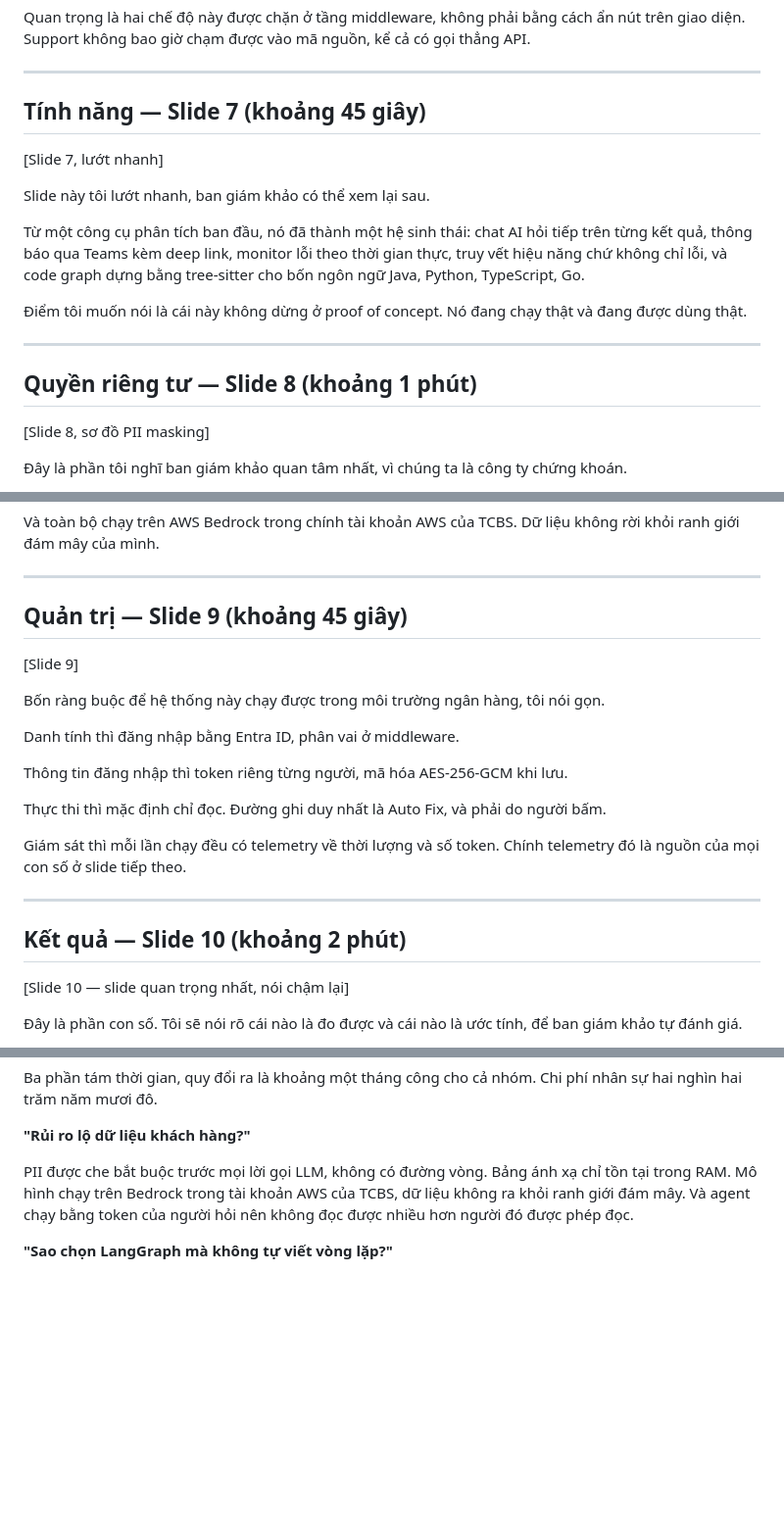
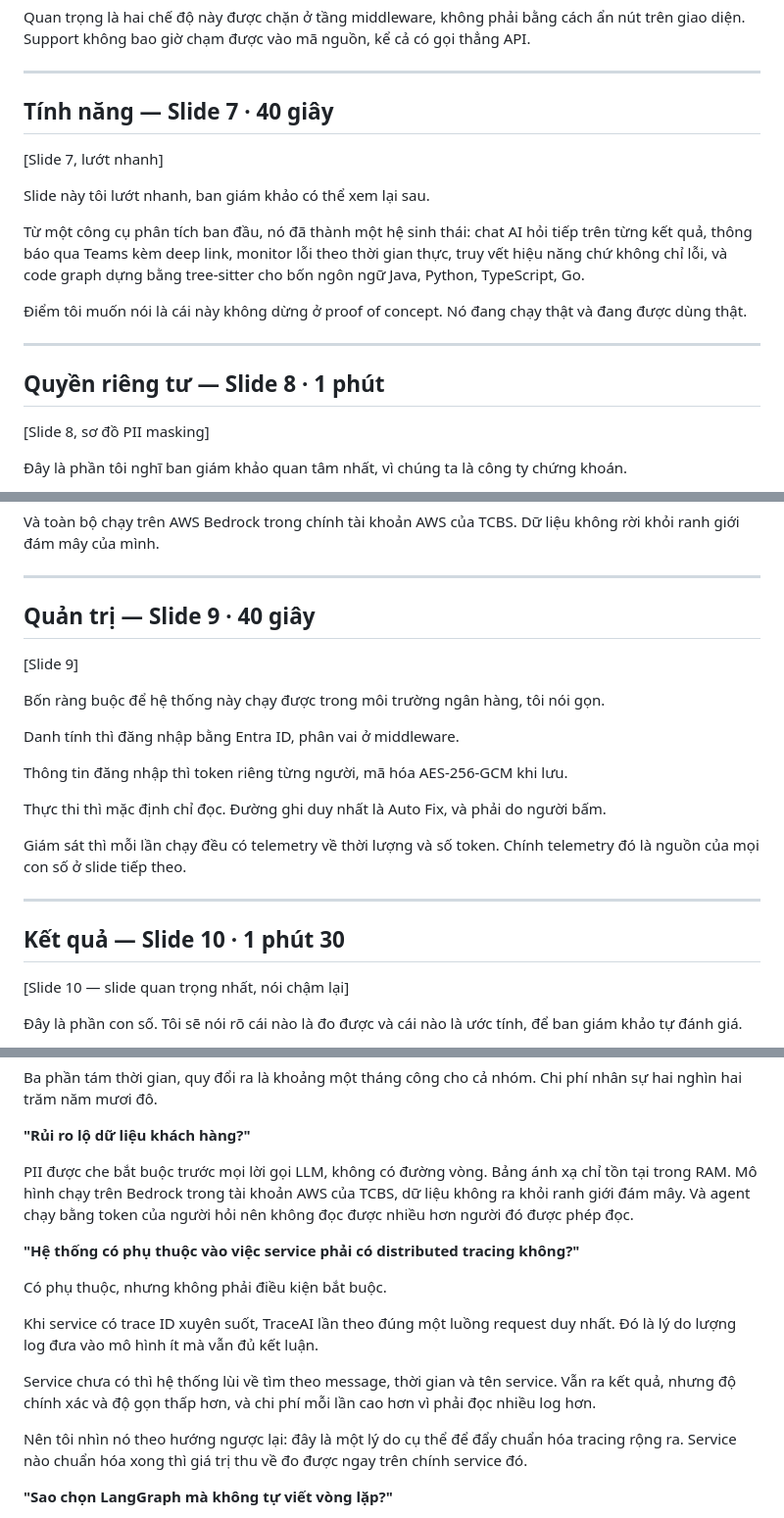
Before and after one commit to ngquangdat/traceai-docs, a Markdown page: kich-ban-thuyet-trinh.md, 3 parts joined by grey strips. Shown at 98% size. Drawn GitHub-style; blank space fills up the shorter version.

```diff
--- a/kich-ban-thuyet-trinh.md
+++ b/kich-ban-thuyet-trinh.md
@@ -136,7 +159,7 @@ Quan trọng là hai chế độ này được chặn ở tầng middleware, kh
 
 ---
 
-## Tính năng — Slide 7 (khoảng 45 giây)
+## Tính năng — Slide 7 · 40 giây
 
 [Slide 7, lướt nhanh]
 
@@ -148,7 +171,7 @@ Từ một công cụ phân tích ban đầu, nó đã thành một hệ sinh th
 
 ---
 
-## Quyền riêng tư — Slide 8 (khoảng 1 phút)
+## Quyền riêng tư — Slide 8 · 1 phút
 
 [Slide 8, sơ đồ PII masking]
 
@@ -164,7 +187,7 @@ Và toàn bộ chạy trên AWS Bedrock trong chính tài khoản AWS của TCBS
 
 ---
 
-## Quản trị — Slide 9 (khoảng 45 giây)
+## Quản trị — Slide 9 · 40 giây
 
 [Slide 9]
 
@@ -180,7 +203,7 @@ Giám sát thì mỗi lần chạy đều có telemetry về thời lượng và
 
 ---
 
-## Kết quả — Slide 10 (khoảng 2 phút)
+## Kết quả — Slide 10 · 1 phút 30
 
 [Slide 10 — slide quan trọng nhất, nói chậm lại]
 
@@ -344,6 +367,16 @@ Ba phần tám thời gian, quy đổi ra là khoảng một tháng công cho c
 
 PII được che bắt buộc trước mọi lời gọi LLM, không có đường vòng. Bảng ánh xạ chỉ tồn tại trong RAM. Mô hình chạy trên Bedrock trong tài khoản AWS của TCBS, dữ liệu không ra khỏi ranh giới đám mây. Và agent chạy bằng token của người hỏi nên không đọc được nhiều hơn người đó được phép đọc.
 
+**"Hệ thống có phụ thuộc vào việc service phải có distributed tracing không?"**
+
+Có phụ thuộc, nhưng không phải điều kiện bắt buộc.
+
+Khi service có trace ID xuyên suốt, TraceAI lần theo đúng một luồng request duy nhất. Đó là lý do lượng log đưa vào mô hình ít mà vẫn đủ kết luận.
+
+Service chưa có thì hệ thống lùi về tìm theo message, thời gian và tên service. Vẫn ra kết quả, nhưng độ chính xác và độ gọn thấp hơn, và chi phí mỗi lần cao hơn vì phải đọc nhiều log hơn.
+
+Nên tôi nhìn nó theo hướng ngược lại: đây là một lý do cụ thể để đẩy chuẩn hóa tracing rộng ra. Service nào chuẩn hóa xong thì giá trị thu về đo được ngay trên chính service đó.
+
 **"Sao chọn LangGraph mà không tự viết vòng lặp?"**
 
 Cái tôi cần ở framework chỉ có hai thứ: quản lý trạng thái theo bước, và checkpoint để phục hồi. LangGraph cho sẵn cả hai. Tự viết thì cũng ra, nhưng mất thêm thời gian mà không tạo thêm giá trị nào cho bài toán này. Phần logic riêng của TraceAI nằm ở tool registry và ở chiến lược thu hẹp, không nằm ở vòng lặp.
```
Also changed, not shown: other parts of kich-ban-thuyet-trinh.md (+77 -20 lines).
